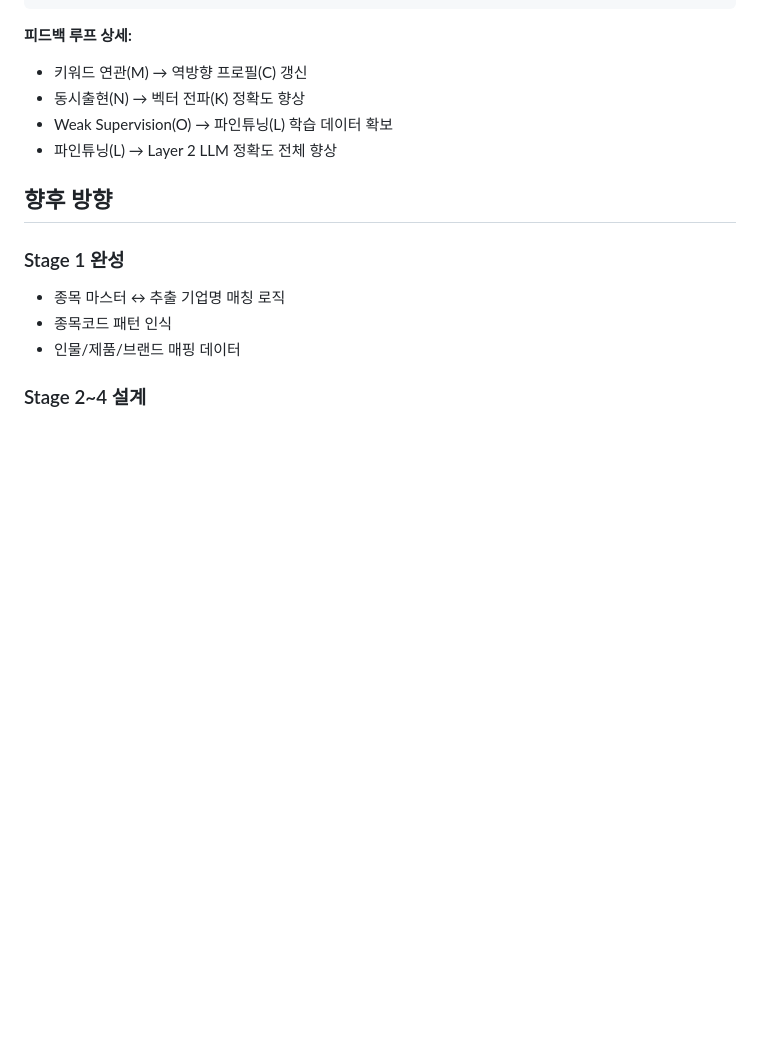
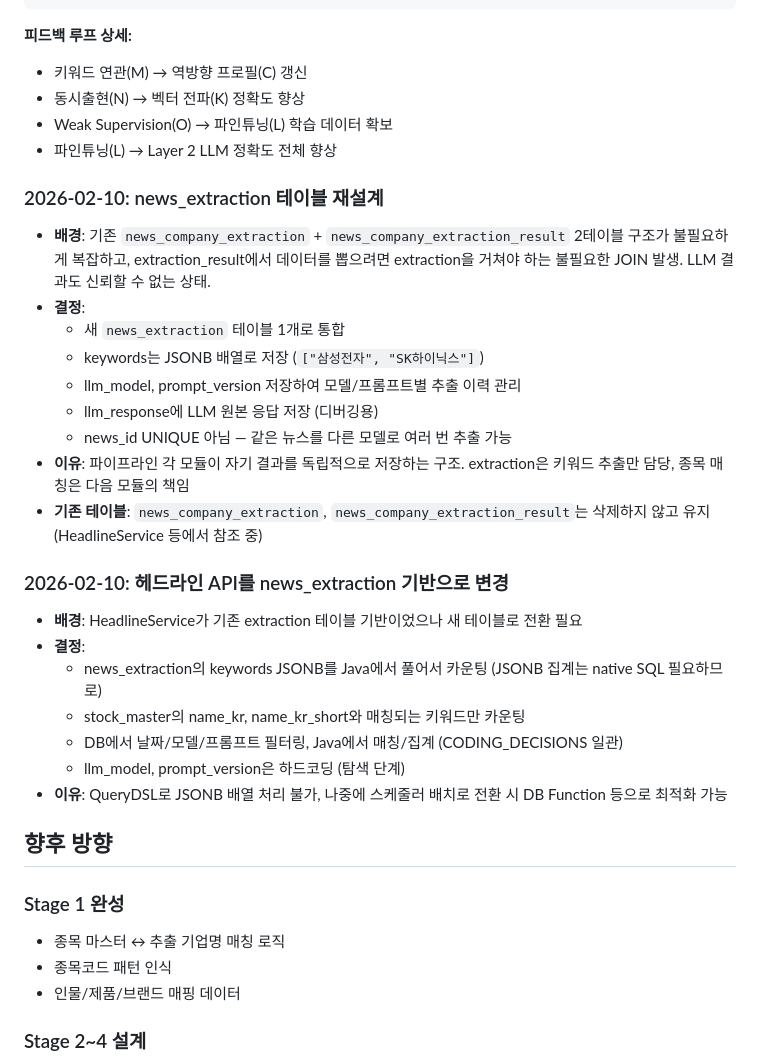
Before and after one commit to 0x44449/stocker, a Markdown page: docs/PROJECT_CONTEXT.md, the part around the change. GitHub-like rendering; blank space fills up the shorter version.

Commit message:
docs: PROJECT_CONTEXT에 extraction 재설계, 헤드라인 변경 기록

```diff
--- a/docs/PROJECT_CONTEXT.md
+++ b/docs/PROJECT_CONTEXT.md
@@ -296,6 +296,26 @@ Layer 2 (매칭 실행) ─── 매핑 결과 축적 ───┐
 - Weak Supervision(O) → 파인튜닝(L) 학습 데이터 확보
 - 파인튜닝(L) → Layer 2 LLM 정확도 전체 향상
 
+### 2026-02-10: news_extraction 테이블 재설계
+- **배경**: 기존 `news_company_extraction` + `news_company_extraction_result` 2테이블 구조가 불필요하게 복잡하고, extraction_result에서 데이터를 뽑으려면 extraction을 거쳐야 하는 불필요한 JOIN 발생. LLM 결과도 신뢰할 수 없는 상태.
+- **결정**:
+  - 새 `news_extraction` 테이블 1개로 통합
+  - keywords는 JSONB 배열로 저장 (`["삼성전자", "SK하이닉스"]`)
+  - llm_model, prompt_version 저장하여 모델/프롬프트별 추출 이력 관리
+  - llm_response에 LLM 원본 응답 저장 (디버깅용)
+  - news_id UNIQUE 아님 — 같은 뉴스를 다른 모델로 여러 번 추출 가능
+- **이유**: 파이프라인 각 모듈이 자기 결과를 독립적으로 저장하는 구조. extraction은 키워드 추출만 담당, 종목 매칭은 다음 모듈의 책임
+- **기존 테이블**: `news_company_extraction`, `news_company_extraction_result`는 삭제하지 않고 유지 (HeadlineService 등에서 참조 중)
+
+### 2026-02-10: 헤드라인 API를 news_extraction 기반으로 변경
+- **배경**: HeadlineService가 기존 extraction 테이블 기반이었으나 새 테이블로 전환 필요
+- **결정**:
+  - news_extraction의 keywords JSONB를 Java에서 풀어서 카운팅 (JSONB 집계는 native SQL 필요하므로)
+  - stock_master의 name_kr, name_kr_short와 매칭되는 키워드만 카운팅
+  - DB에서 날짜/모델/프롬프트 필터링, Java에서 매칭/집계 (CODING_DECISIONS 일관)
+  - llm_model, prompt_version은 하드코딩 (탐색 단계)
+- **이유**: QueryDSL로 JSONB 배열 처리 불가, 나중에 스케줄러 배치로 전환 시 DB Function 등으로 최적화 가능
+
 ## 향후 방향
 
 ### Stage 1 완성
```
